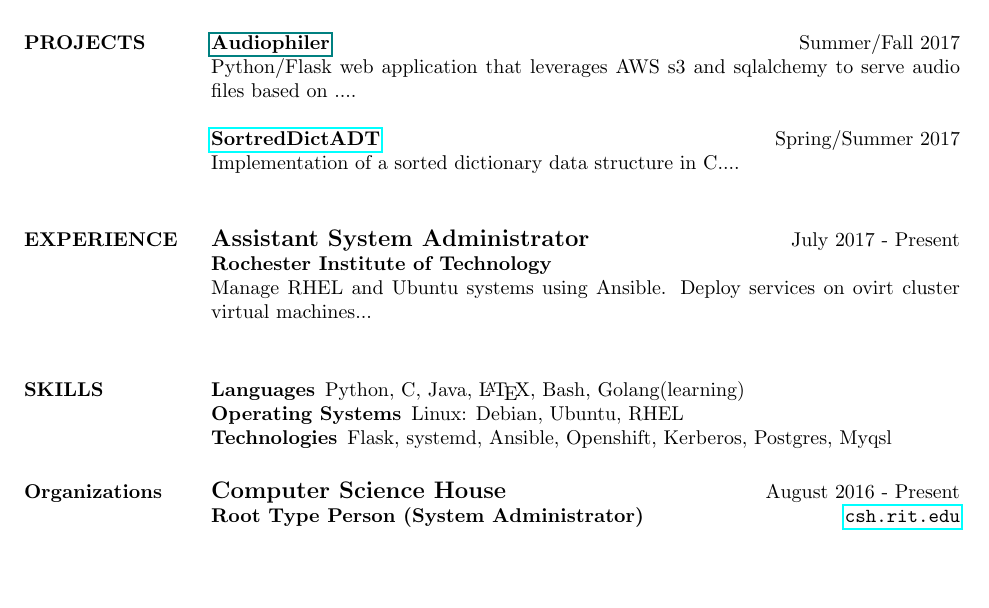
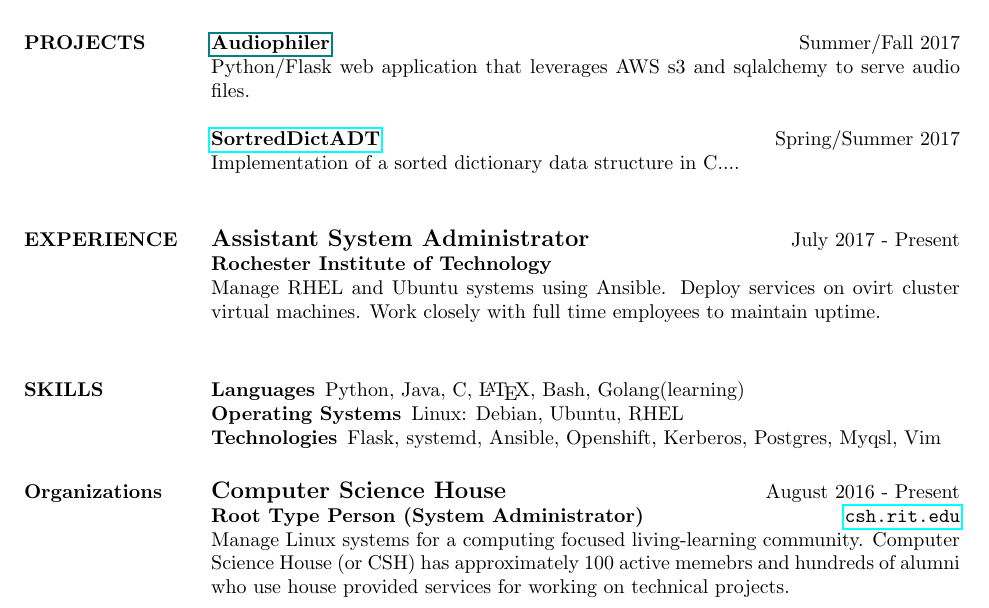
Before and after one commit to sgreene570/resume, a LaTeX CV (resume.tex): part of the page, cut so that both start at the same text, the shorter picture padded with empty space. Compiled offline with pdfLaTeX.

Commit message:
add content

```diff
--- a/resume.tex
+++ b/resume.tex
@@ -22,7 +22,7 @@ GPA: 3.38
 \section{PROJECTS}
 {\bf \href{github.com/sgreene570/audiophiler}{Audiophiler}} \hfill Summer/Fall 2017 \\
 Python/Flask web application that leverages AWS s3 and sqlalchemy to serve audio
-files based on ....
+files.
 \\
 \\
 {\bf \href{https://github.com/sgreene570/SortedDictADT}{SortredDictADT}} \hfill Spring/Summer 2017 \\
@@ -31,18 +31,22 @@ Implementation of a sorted dictionary data structure in C....\\
 \section{EXPERIENCE}
 {\bf \large{Assistant System Administrator}} \hfill July 2017 - Present \\
 {\bf Rochester Institute of Technology} \\
-Manage RHEL and Ubuntu systems using Ansible.  Deploy services on ovirt cluster virtual machines... \\
+Manage RHEL and Ubuntu systems using Ansible.  Deploy services on ovirt cluster virtual machines.  Work closely with full
+time employees to maintain uptime. \\
 
 \section{SKILLS}
 \begin{compactdesc}
-    \item[Languages] \begin{inparaenum} {Python, C, Java, \LaTeX, Bash, Golang(learning)} \end{inparaenum}
+    \item[Languages] \begin{inparaenum} {Python, Java, C, \LaTeX, Bash, Golang(learning)} \end{inparaenum}
     \item[Operating Systems] \begin{inparaenum} {Linux: Debian, Ubuntu, RHEL} \end{inparaenum}
-    \item[Technologies] \begin{inparaenum} {Flask, systemd, Ansible, Openshift, Kerberos, Postgres, Myqsl} \end{inparaenum}
+    \item[Technologies] \begin{inparaenum} {Flask, systemd, Ansible, Openshift, Kerberos, Postgres, Myqsl, Vim} \end{inparaenum}
 \end{compactdesc}
 
 \section{Organizations}
 {\bf \large{Computer Science House}} \hfill August 2016 - Present \\
 {\bf Root Type Person (System Administrator)} \hfill \url{csh.rit.edu} \\
+Manage Linux systems for a computing focused living-learning community.
+Computer Science House (or CSH) has approximately 100 active memebrs and hundreds of alumni
+who use house provided services for working on technical projects.
 
 
 
```
